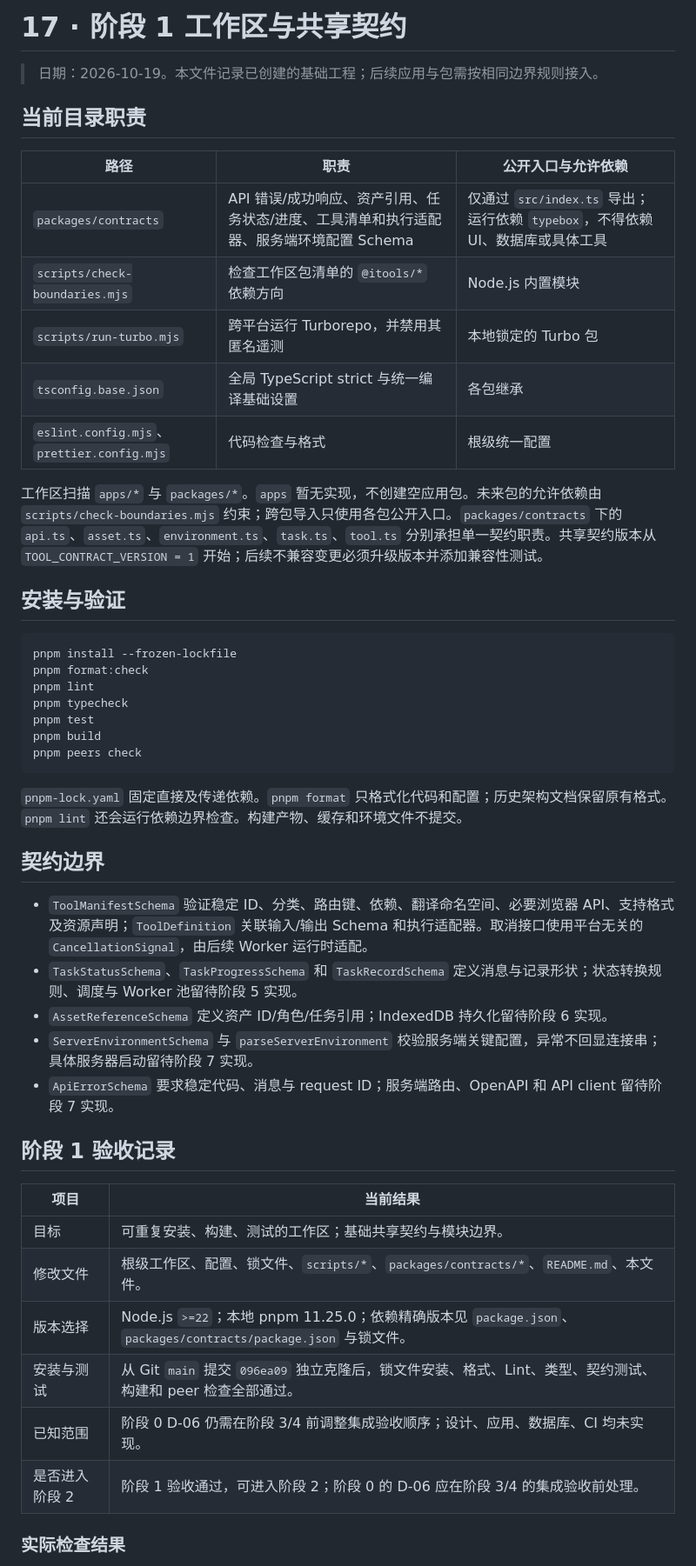
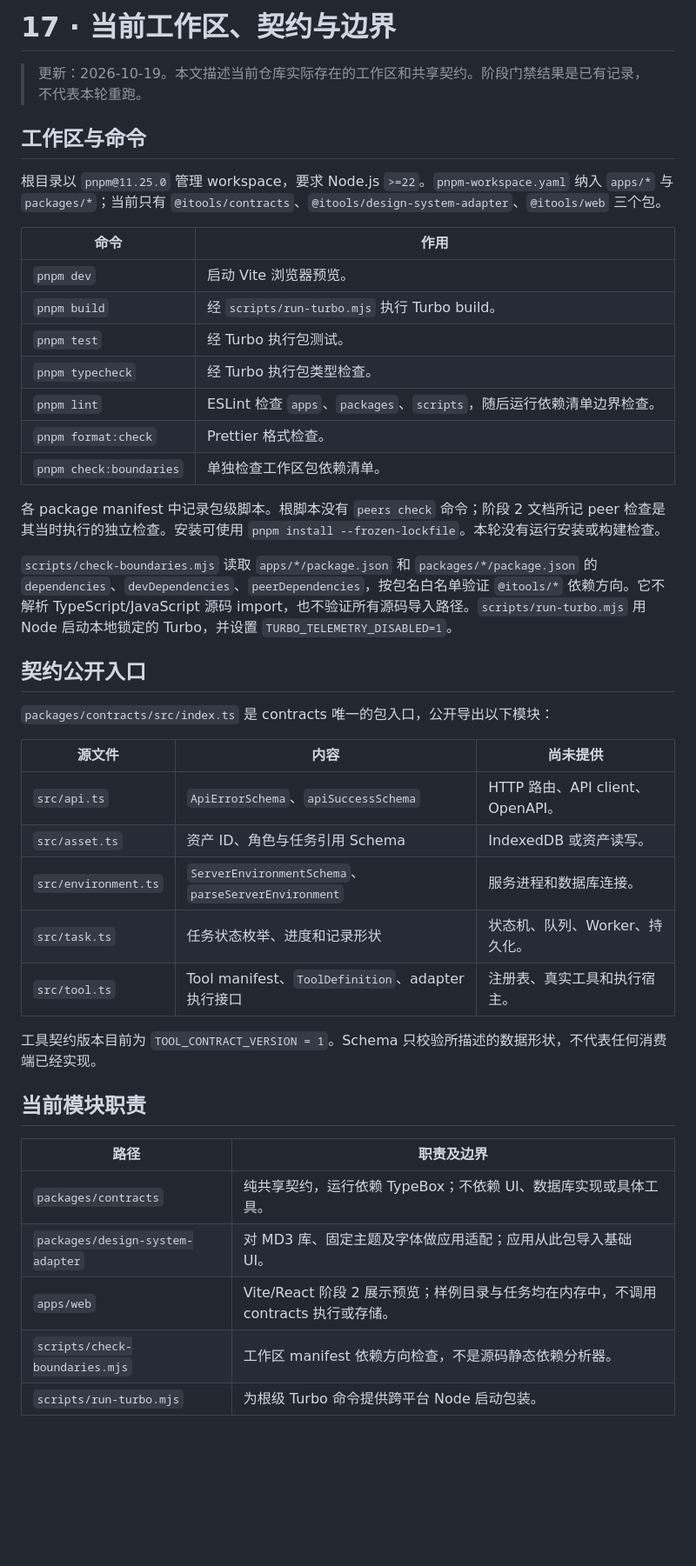
Before and after one commit to Stellan-Frost/iTools, a Markdown page: docs/17-stage-1-workspace.md, the part around one of its changes. Shown at 87% size. GitHub-like rendering; blank space fills up the shorter version.

````diff
--- a/docs/17-stage-1-workspace.md
+++ b/docs/17-stage-1-workspace.md
@@ -1,51 +1,46 @@
-# 17 · 阶段 1 工作区与共享契约
+# 17 · 当前工作区、契约与边界
 
-> 日期：2026-10-19。本文件记录已创建的基础工程；后续应用与包需按相同边界规则接入。
+> 更新：2026-10-19。本文描述当前仓库实际存在的工作区和共享契约。阶段门禁结果是已有记录，不代表本轮重跑。
 
-## 当前目录职责
+## 工作区与命令
 
-| 路径 | 职责 | 公开入口与允许依赖 |
-| --- | --- | --- |
-| `packages/contracts` | API 错误/成功响应、资产引用、任务状态/进度、工具清单和执行适配器、服务端环境配置 Schema | 仅通过 `src/index.ts` 导出；运行依赖 `typebox`，不得依赖 UI、数据库或具体工具 |
-| `scripts/check-boundaries.mjs` | 检查工作区包清单的 `@itools/*` 依赖方向 | Node.js 内置模块 |
-| `scripts/run-turbo.mjs` | 跨平台运行 Turborepo，并禁用其匿名遥测 | 本地锁定的 Turbo 包 |
-| `tsconfig.base.json` | 全局 TypeScript strict 与统一编译基础设置 | 各包继承 |
-| `eslint.config.mjs`、`prettier.config.mjs` | 代码检查与格式 | 根级统一配置 |
+根目录以 `pnpm@11.25.0` 管理 workspace，要求 Node.js `>=22`。`pnpm-workspace.yaml` 纳入 `apps/*` 与 `packages/*`；当前只有 `@itools/contracts`、`@itools/design-system-adapter`、`@itools/web` 三个包。
 
-工作区扫描 `apps/*` 与 `packages/*`。`apps` 暂无实现，不创建空应用包。未来包的允许依赖由 `scripts/check-boundaries.mjs` 约束；跨包导入只使用各包公开入口。`packages/contracts` 下的 `api.ts`、`asset.ts`、`environment.ts`、`task.ts`、`tool.ts` 分别承担单一契约职责。共享契约版本从 `TOOL_CONTRACT_VERSION = 1` 开始；后续不兼容变更必须升级版本并添加兼容性测试。
+| 命令                    | 作用                                                                  |
+| ----------------------- | --------------------------------------------------------------------- |
+| `pnpm dev`              | 启动 Vite 浏览器预览。                                                |
+| `pnpm build`            | 经 `scripts/run-turbo.mjs` 执行 Turbo build。                         |
+| `pnpm test`             | 经 Turbo 执行包测试。                                                 |
+| `pnpm typecheck`        | 经 Turbo 执行包类型检查。                                             |
+| `pnpm lint`             | ESLint 检查 `apps`、`packages`、`scripts`，随后运行依赖清单边界检查。 |
+| `pnpm format:check`     | Prettier 格式检查。                                                   |
+| `pnpm check:boundaries` | 单独检查工作区包依赖清单。                                            |
 
-## 安装与验证
+各 package manifest 中记录包级脚本。根脚本没有 `peers check` 命令；阶段 2 文档所记 peer 检查是其当时执行的独立检查。安装可使用 `pnpm install --frozen-lockfile`。本轮没有运行安装或构建检查。
 
-```sh
-pnpm install --frozen-lockfile
-pnpm format:check
-pnpm lint
-pnpm typecheck
-pnpm test
-pnpm build
-pnpm peers check
-```
+`scripts/check-boundaries.mjs` 读取 `apps/*/package.json` 和 `packages/*/package.json` 的 `dependencies`、`devDependencies`、`peerDependencies`，按包名白名单验证 `@itools/*` 依赖方向。它不解析 TypeScript/JavaScript 源码 import，也不验证所有源码导入路径。`scripts/run-turbo.mjs` 用 Node 启动本地锁定的 Turbo，并设置 `TURBO_TELEMETRY_DISABLED=1`。
 
-`pnpm-lock.yaml` 固定直接及传递依赖。`pnpm format` 只格式化代码和配置；历史架构文档保留原有格式。`pnpm lint` 还会运行依赖边界检查。构建产物、缓存和环境文件不提交。
+## 契约公开入口
 
-## 契约边界
+`packages/contracts/src/index.ts` 是 contracts 唯一的包入口，公开导出以下模块：
 
-- `ToolManifestSchema` 验证稳定 ID、分类、路由键、依赖、翻译命名空间、必要浏览器 API、支持格式及资源声明；`ToolDefinition` 关联输入/输出 Schema 和执行适配器。取消接口使用平台无关的 `CancellationSignal`，由后续 Worker 运行时适配。
-- `TaskStatusSchema`、`TaskProgressSchema` 和 `TaskRecordSchema` 定义消息与记录形状；状态转换规则、调度与 Worker 池留待阶段 5 实现。
-- `AssetReferenceSchema` 定义资产 ID/角色/任务引用；IndexedDB 持久化留待阶段 6 实现。
-- `ServerEnvironmentSchema` 与 `parseServerEnvironment` 校验服务端关键配置，异常不回显连接串；具体服务器启动留待阶段 7 实现。
-- `ApiErrorSchema` 要求稳定代码、消息与 request ID；服务端路由、OpenAPI 和 API client 留待阶段 7 实现。
+| 源文件               | 内容                                                | 尚未提供                         |
+| -------------------- | --------------------------------------------------- | -------------------------------- |
+| `src/api.ts`         | `ApiErrorSchema`、`apiSuccessSchema`                | HTTP 路由、API client、OpenAPI。 |
+| `src/asset.ts`       | 资产 ID、角色与任务引用 Schema                      | IndexedDB 或资产读写。           |
+| `src/environment.ts` | `ServerEnvironmentSchema`、`parseServerEnvironment` | 服务进程和数据库连接。           |
+| `src/task.ts`        | 任务状态枚举、进度和记录形状                        | 状态机、队列、Worker、持久化。   |
+| `src/tool.ts`        | Tool manifest、`ToolDefinition`、adapter 执行接口   | 注册表、真实工具和执行宿主。     |
 
-## 阶段 1 验收记录
+工具契约版本目前为 `TOOL_CONTRACT_VERSION = 1`。Schema 只校验所描述的数据形状，不代表任何消费端已经实现。
 
-| 项目 | 当前结果 |
-| --- | --- |
-| 目标 | 可重复安装、构建、测试的工作区；基础共享契约与模块边界。 |
-| 修改文件 | 根级工作区、配置、锁文件、`scripts/*`、`packages/contracts/*`、`README.md`、本文件。 |
-| 版本选择 | Node.js `>=22`；本地 pnpm 11.25.0；依赖精确版本见 `package.json`、`packages/contracts/package.json` 与锁文件。 |
-| 安装与测试 | 从 Git `main` 提交 `096ea09` 独立克隆后，锁文件安装、格式、Lint、类型、契约测试、构建和 peer 检查全部通过。 |
-| 已知范围 | 阶段 0 D-06 仍需在阶段 3/4 前调整集成验收顺序；设计、应用、数据库、CI 均未实现。 |
-| 是否进入阶段 2 | 阶段 1 验收通过，可进入阶段 2；阶段 0 的 D-06 应在阶段 3/4 的集成验收前处理。 |
+## 当前模块职责
 
-### 实际检查结果
+| 路径                             | 职责及边界                                                                          |
+| -------------------------------- | ----------------------------------------------------------------------------------- |
+| `packages/contracts`             | 纯共享契约，运行依赖 TypeBox；不依赖 UI、数据库实现或具体工具。                     |
+| `packages/design-system-adapter` | 对 MD3 库、固定主题及字体做应用适配；应用从此包导入基础 UI。                        |
+| `apps/web`                       | Vite/React 阶段 2 展示预览；样例目录与任务均在内存中，不调用 contracts 执行或存储。 |
+| `scripts/check-boundaries.mjs`   | 工作区 manifest 依赖方向检查，不是源码静态依赖分析器。                              |
+| `scripts/run-turbo.mjs`          | 为根级 Turbo 命令提供跨平台 Node 启动包装。                                         |
 
````
Also changed, not shown: other parts of docs/17-stage-1-workspace.md (+7 -8 lines), docs/16-stage-0-audit.md (+32 -89 lines), docs/19-agent-handoff.md (added, +75 -0 lines).
